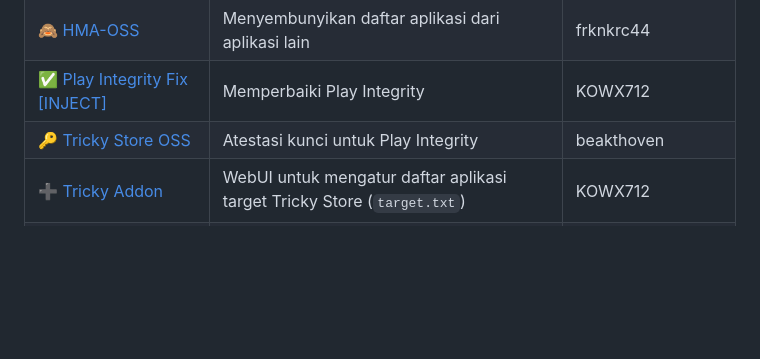
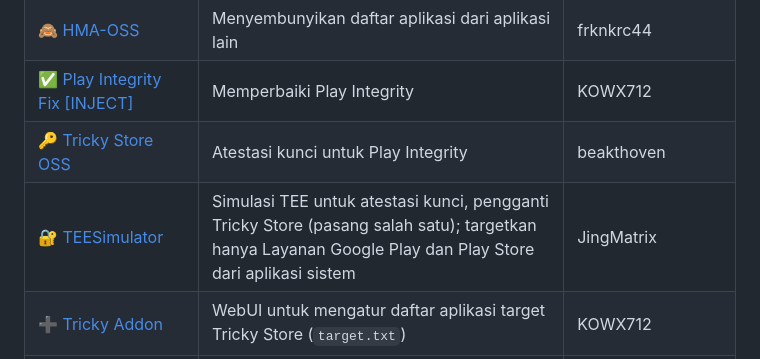
Before and after one commit to cogan17/Cogan-Kernel, a Markdown page: README.md, the part around the change. Rendered like a GitHub page; folded sections open; blank space fills up the shorter version.

```diff
--- a/README.md
+++ b/README.md
@@ -58,6 +58,7 @@ Modul yang dipakai owner di HP-nya bersama Cogan Kernel. Klik nama modul untuk m
 | 🙈 [HMA-OSS](https://github.com/frknkrc44/HMA-OSS) | Menyembunyikan daftar aplikasi dari aplikasi lain | frknkrc44 |
 | ✅ [Play Integrity Fix [INJECT]](https://github.com/KOWX712/PlayIntegrityFix) | Memperbaiki Play Integrity | KOWX712 |
 | 🔑 [Tricky Store OSS](https://github.com/beakthoven/TrickyStoreOSS) | Atestasi kunci untuk Play Integrity | beakthoven |
+| 🔐 [TEESimulator](https://github.com/JingMatrix/TEESimulator) | Simulasi TEE untuk atestasi kunci, pengganti Tricky Store (pasang salah satu); targetkan hanya Layanan Google Play dan Play Store dari aplikasi sistem | JingMatrix |
 | ➕ [Tricky Addon](https://github.com/KOWX712/Tricky-Addon-Update-Target-List) | WebUI untuk mengatur daftar aplikasi target Tricky Store (`target.txt`) | KOWX712 |
 | 🕵️ [Stealth Debug](https://github.com/sp11xy/StealthDebug) | Menyembunyikan USB/developer debugging dari aplikasi | sp11xy |
 | 🌐 [TCP Optimiser](https://github.com/fatalcoder524/TCP_Optimiser_Module) | Mengatur TCP congestion control | fatalcoder524 |
```
Also changed, not shown: README.en.md (+1 -0 lines).
